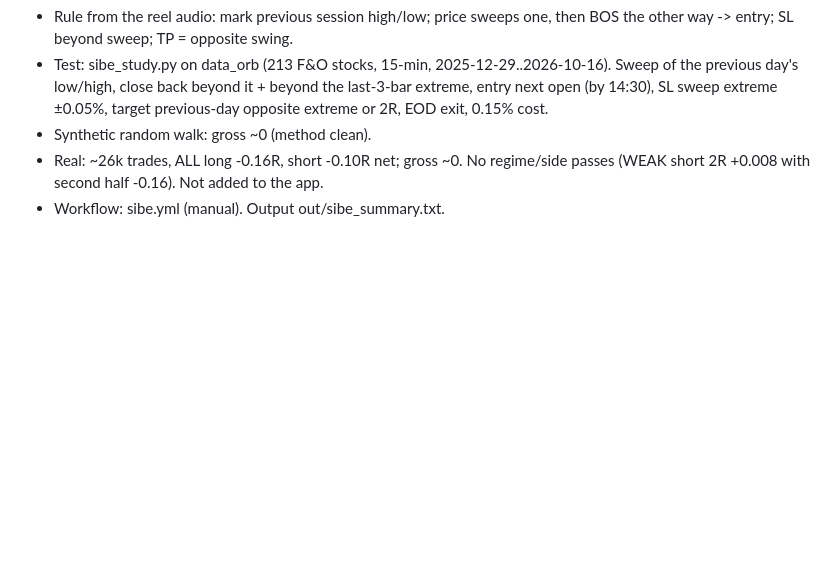
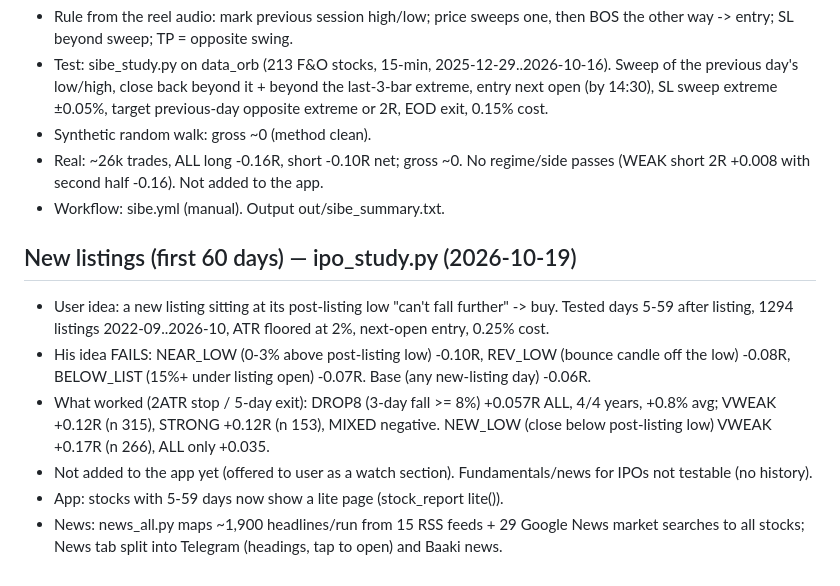
Before and after one commit to sufikipl-ops/swing-auto, a Markdown page: HANDOFF.md, the part around the change. GitHub-like rendering; blank space fills up the shorter version.

Commit message:
HANDOFF: new-listing study result, all-stock news, news tab (#72)
Claude-Session: https://claude.ai/code/session_01KURjyXxsFFtptQ4DmWZtn4

Co-authored-by: Claude <noreply@anthropic.com>

```diff
--- a/HANDOFF.md
+++ b/HANDOFF.md
@@ -140,3 +140,11 @@ do the coding yourself (edit, test, commit, merge to main). Do not make him uplo
 - Synthetic random walk: gross ~0 (method clean).
 - Real: ~26k trades, ALL long -0.16R, short -0.10R net; gross ~0. No regime/side passes (WEAK short 2R +0.008 with second half -0.16). Not added to the app.
 - Workflow: sibe.yml (manual). Output out/sibe_summary.txt.
+
+## New listings (first 60 days) — ipo_study.py (2026-10-19)
+- User idea: a new listing sitting at its post-listing low "can't fall further" -> buy. Tested days 5-59 after listing, 1294 listings 2022-09..2026-10, ATR floored at 2%, next-open entry, 0.25% cost.
+- His idea FAILS: NEAR_LOW (0-3% above post-listing low) -0.10R, REV_LOW (bounce candle off the low) -0.08R, BELOW_LIST (15%+ under listing open) -0.07R. Base (any new-listing day) -0.06R.
+- What worked (2ATR stop / 5-day exit): DROP8 (3-day fall >= 8%) +0.057R ALL, 4/4 years, +0.8% avg; VWEAK +0.12R (n 315), STRONG +0.12R (n 153), MIXED negative. NEW_LOW (close below post-listing low) VWEAK +0.17R (n 266), ALL only +0.035.
+- Not added to the app yet (offered to user as a watch section). Fundamentals/news for IPOs not testable (no history).
+- App: stocks with 5-59 days now show a lite page (stock_report lite()).
+- News: news_all.py maps ~1,900 headlines/run from 15 RSS feeds + 29 Google News market searches to all stocks; News tab split into Telegram (headings, tap to open) and Baaki news.
```
